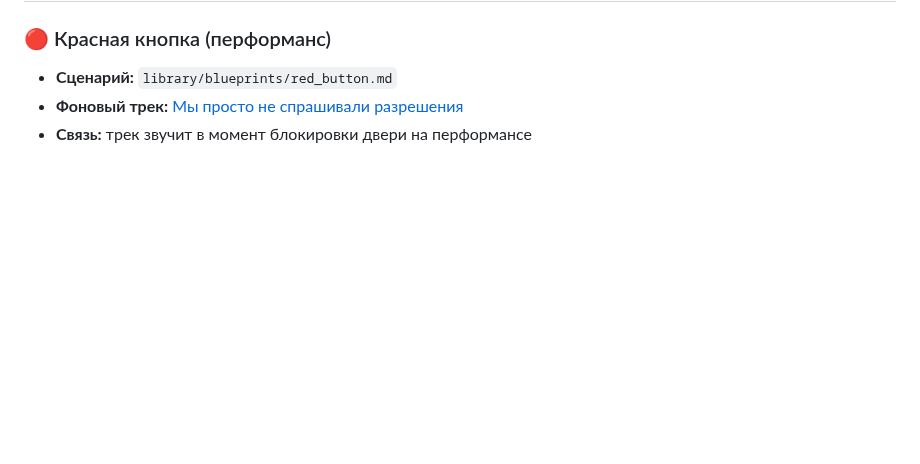
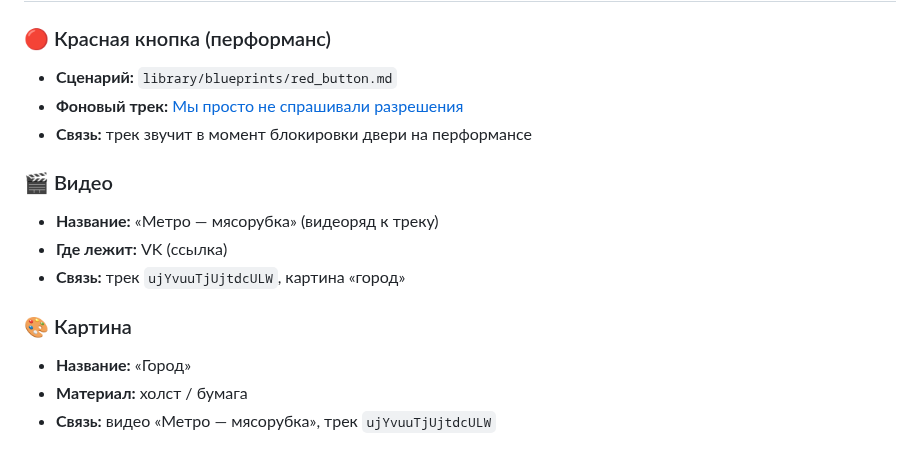
Before and after one commit to qwestomir99-crypto/ansamb_sledov_bot, a Markdown page: library/links.md, the part around the change. GitHub-like rendering; blank space fills up the shorter version.

```diff
--- a/library/links.md
+++ b/library/links.md
@@ -146,3 +146,14 @@
 - **Сценарий:** `library/blueprints/red_button.md`
 - **Фоновый трек:** [Мы просто не спрашивали разрешения](https://suno.com/s/GU1wBMKdV7amzAD9)
 - **Связь:** трек звучит в момент блокировки двери на перформансе
+### 🎬 Видео
+
+- **Название:** «Метро — мясорубка» (видеоряд к треку)
+- **Где лежит:** VK (ссылка)
+- **Связь:** трек `ujYvuuTjUjtdcULW`, картина «город»
+
+### 🎨 Картина
+
+- **Название:** «Город»
+- **Материал:** холст / бумага
+- **Связь:** видео «Метро — мясорубка», трек `ujYvuuTjUjtdcULW`
```
